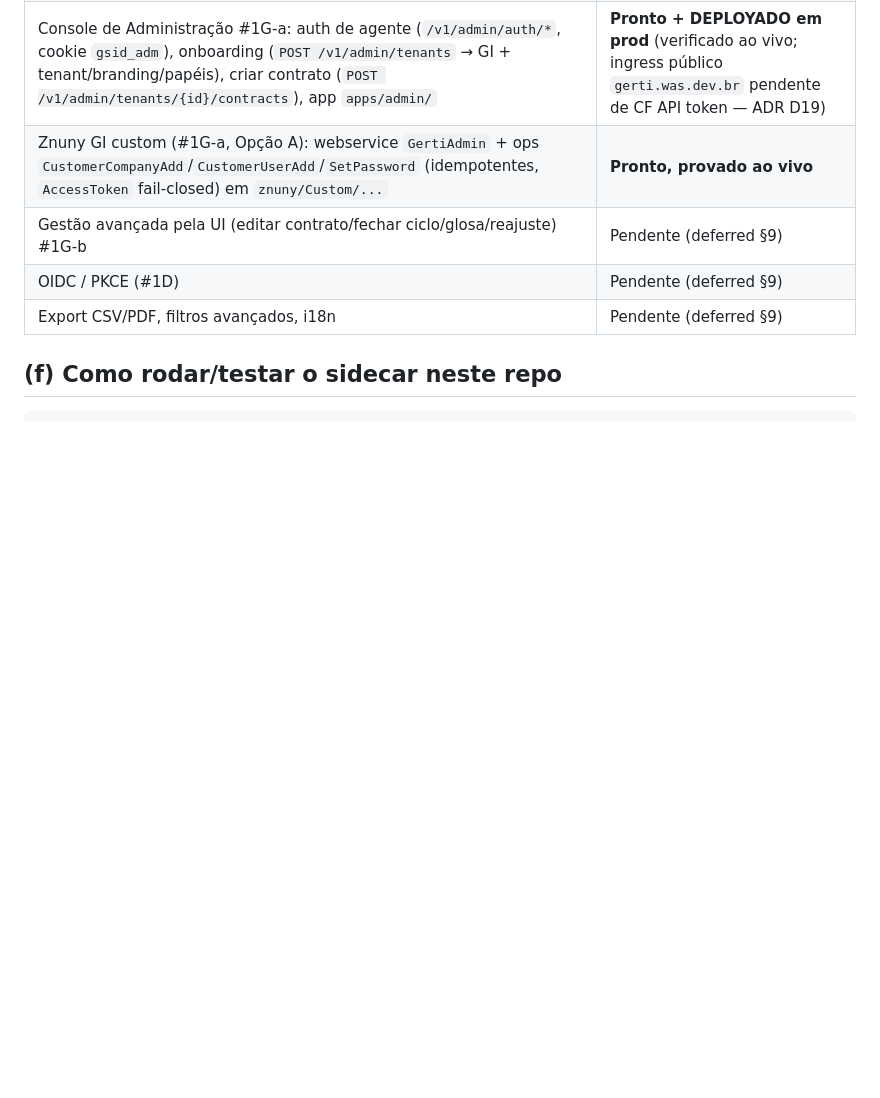
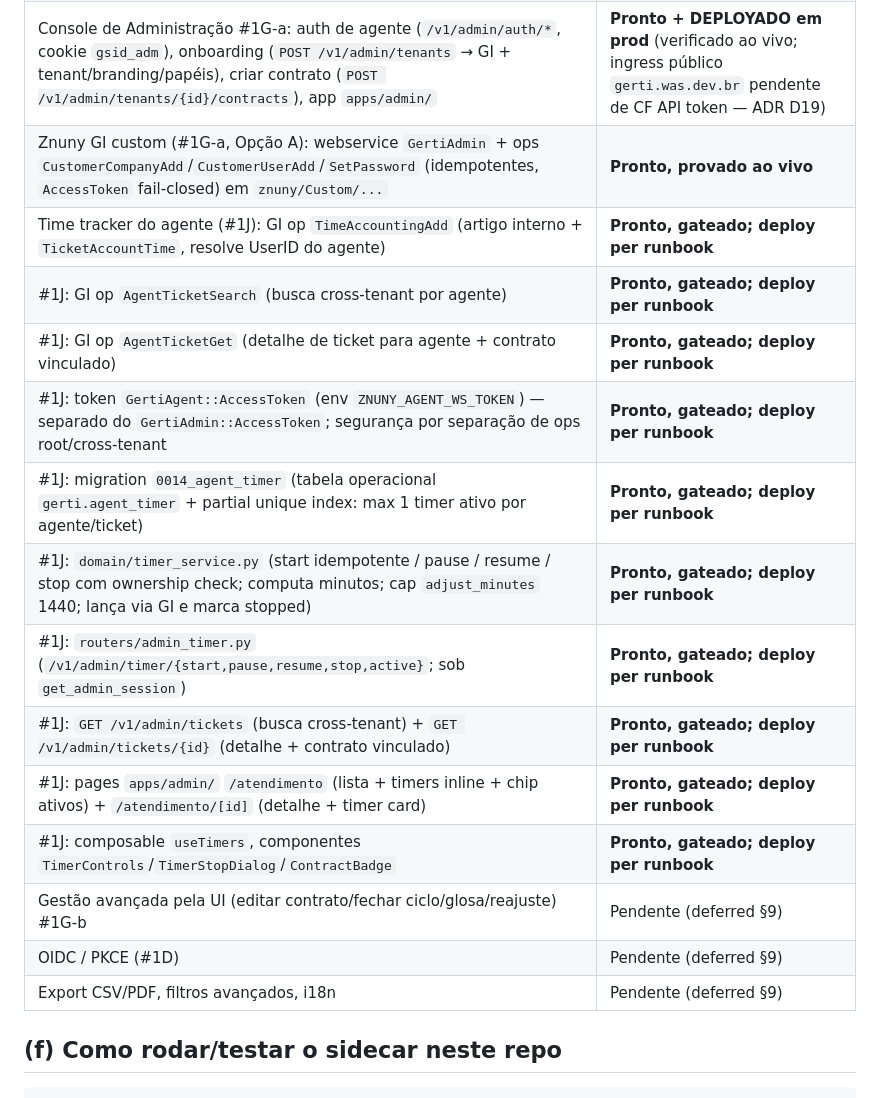
Before and after one commit to williamroot/ground-control, a Markdown page: .ia/INTEGRATION.md, the part around the change. Drawn GitHub-style; blank space fills up the shorter version.

```diff
--- a/.ia/INTEGRATION.md
+++ b/.ia/INTEGRATION.md
@@ -128,6 +128,16 @@ Estado atual (ponto de convergência — item aberto):
 | #1B: `sidecar-worker` (serviço compose; loop asyncio: reconcile + close cycles) | **Pronto, gateado; deploy per runbook** |
 | Console de Administração #1G-a: auth de agente (`/v1/admin/auth/*`, cookie `gsid_adm`), onboarding (`POST /v1/admin/tenants` → GI + tenant/branding/papéis), criar contrato (`POST /v1/admin/tenants/{id}/contracts`), app `apps/admin/` | **Pronto + DEPLOYADO em prod** (verificado ao vivo; ingress público `gerti.was.dev.br` pendente de CF API token — ADR D19) |
 | Znuny GI custom (#1G-a, Opção A): webservice `GertiAdmin` + ops `CustomerCompanyAdd`/`CustomerUserAdd`/`SetPassword` (idempotentes, `AccessToken` fail-closed) em `znuny/Custom/...` | **Pronto, provado ao vivo** |
+| Time tracker do agente (#1J): GI op `TimeAccountingAdd` (artigo interno + `TicketAccountTime`, resolve UserID do agente) | **Pronto, gateado; deploy per runbook** |
+| #1J: GI op `AgentTicketSearch` (busca cross-tenant por agente) | **Pronto, gateado; deploy per runbook** |
+| #1J: GI op `AgentTicketGet` (detalhe de ticket para agente + contrato vinculado) | **Pronto, gateado; deploy per runbook** |
+| #1J: token `GertiAgent::AccessToken` (env `ZNUNY_AGENT_WS_TOKEN`) — separado do `GertiAdmin::AccessToken`; segurança por separação de ops root/cross-tenant | **Pronto, gateado; deploy per runbook** |
+| #1J: migration `0014_agent_timer` (tabela operacional `gerti.agent_timer` + partial unique index: max 1 timer ativo por agente/ticket) | **Pronto, gateado; deploy per runbook** |
+| #1J: `domain/timer_service.py` (start idempotente / pause / resume / stop com ownership check; computa minutos; cap `adjust_minutes` 1440; lança via GI e marca stopped) | **Pronto, gateado; deploy per runbook** |
+| #1J: `routers/admin_timer.py` (`/v1/admin/timer/{start,pause,resume,stop,active}`; sob `get_admin_session`) | **Pronto, gateado; deploy per runbook** |
+| #1J: `GET /v1/admin/tickets` (busca cross-tenant) + `GET /v1/admin/tickets/{id}` (detalhe + contrato vinculado) | **Pronto, gateado; deploy per runbook** |
+| #1J: pages `apps/admin/` `/atendimento` (lista + timers inline + chip ativos) + `/atendimento/[id]` (detalhe + timer card) | **Pronto, gateado; deploy per runbook** |
+| #1J: composable `useTimers`, componentes `TimerControls`/`TimerStopDialog`/`ContractBadge` | **Pronto, gateado; deploy per runbook** |
 | Gestão avançada pela UI (editar contrato/fechar ciclo/glosa/reajuste) #1G-b | Pendente (deferred §9) |
 | OIDC / PKCE (#1D) | Pendente (deferred §9) |
 | Export CSV/PDF, filtros avançados, i18n | Pendente (deferred §9) |
```
Also changed, not shown: .ia/ARCHITECTURE.md (+56 -0 lines).
